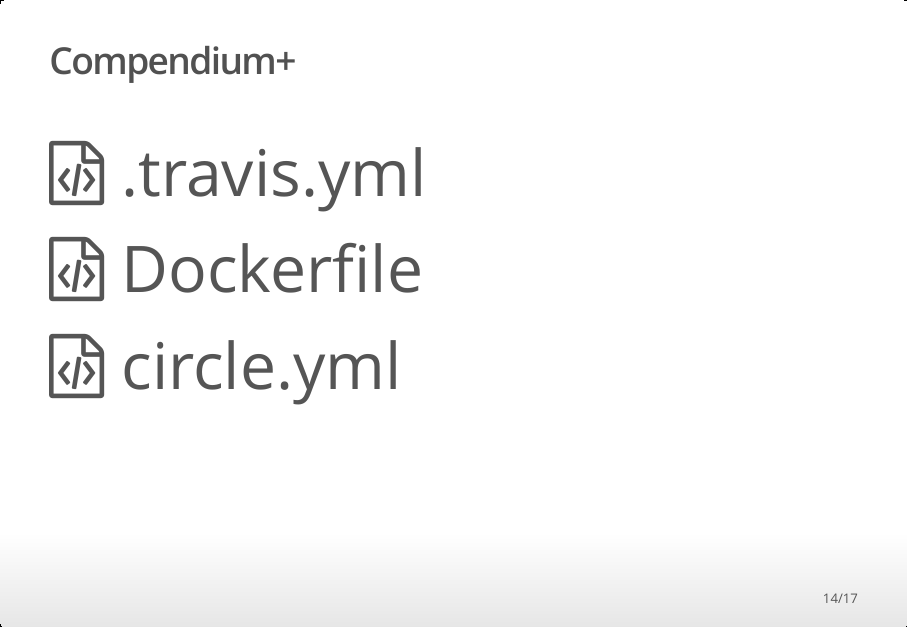
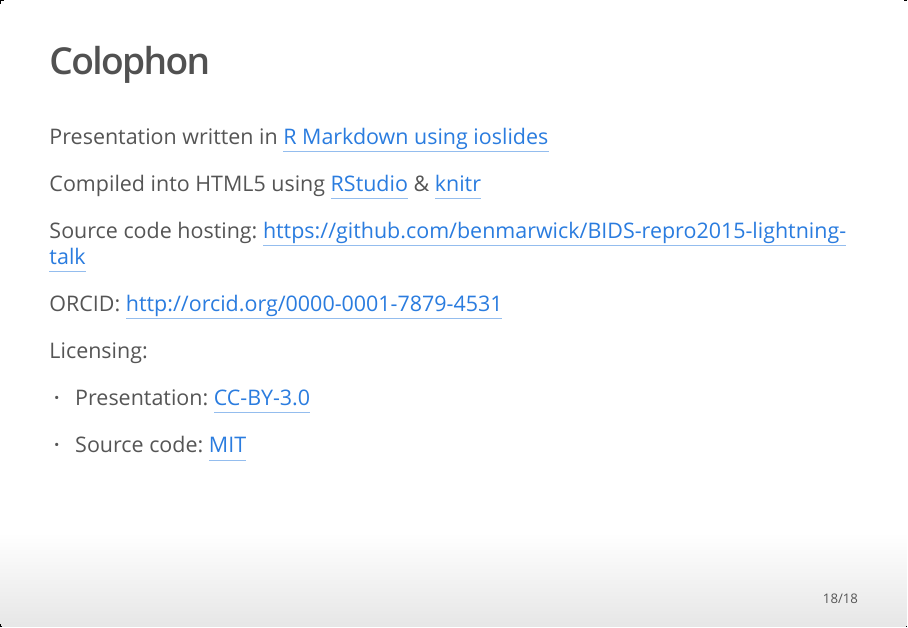
Before and after one commit to benmarwick/BIDS-repro2015-lightning-talk, an R Markdown document (r_packages_as_research_compendia.Rmd): page 14 of 17 before the commit and page 18 of 18 after it. The pictures show the output file r_packages_as_research_compendia.html that the author committed with the source, opened offline; library style sheets and scripts come from the installed R packages.

Commit message:
added colophon

```diff
--- a/r_packages_as_research_compendia.Rmd
+++ b/r_packages_as_research_compendia.Rmd
@@ -149,3 +149,20 @@
 <center>
 
 ---
+
+## Colophon
+
+Presentation written in [R Markdown using ioslides](http://rmarkdown.rstudio.com/ioslides_presentation_format.html)
+
+Compiled into HTML5 using [RStudio](http://www.rstudio.com/ide/) & [knitr](http://yihui.name/knitr)
+
+Source code hosting:
+https://github.com/benmarwick/BIDS-repro2015-lightning-talk
+
+ORCID: http://orcid.org/0000-0001-7879-4531
+
+Licensing:
+
+* Presentation: [CC-BY-3.0](http://creativecommons.org/licenses/by/3.0/us/)
+
+* Source code: [MIT](http://opensource.org/licenses/MIT)
```
Also changed, not shown: r_packages_as_research_compendia.html.
